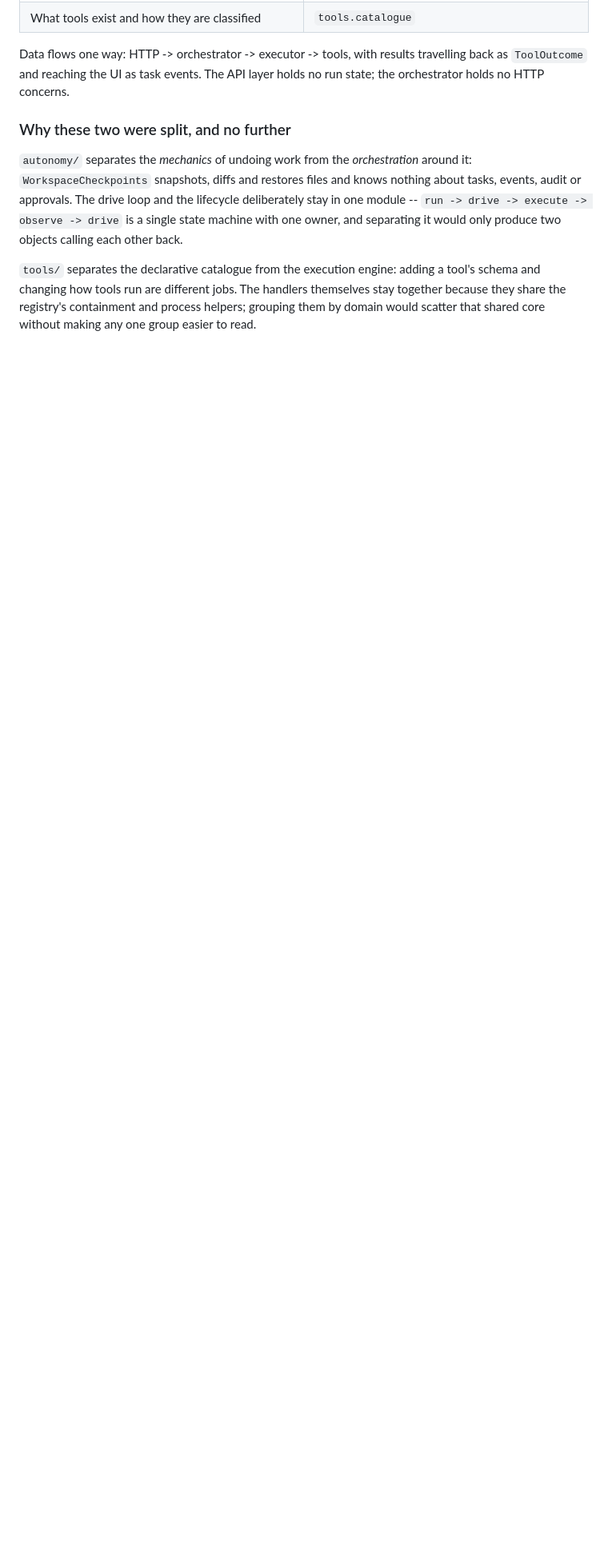
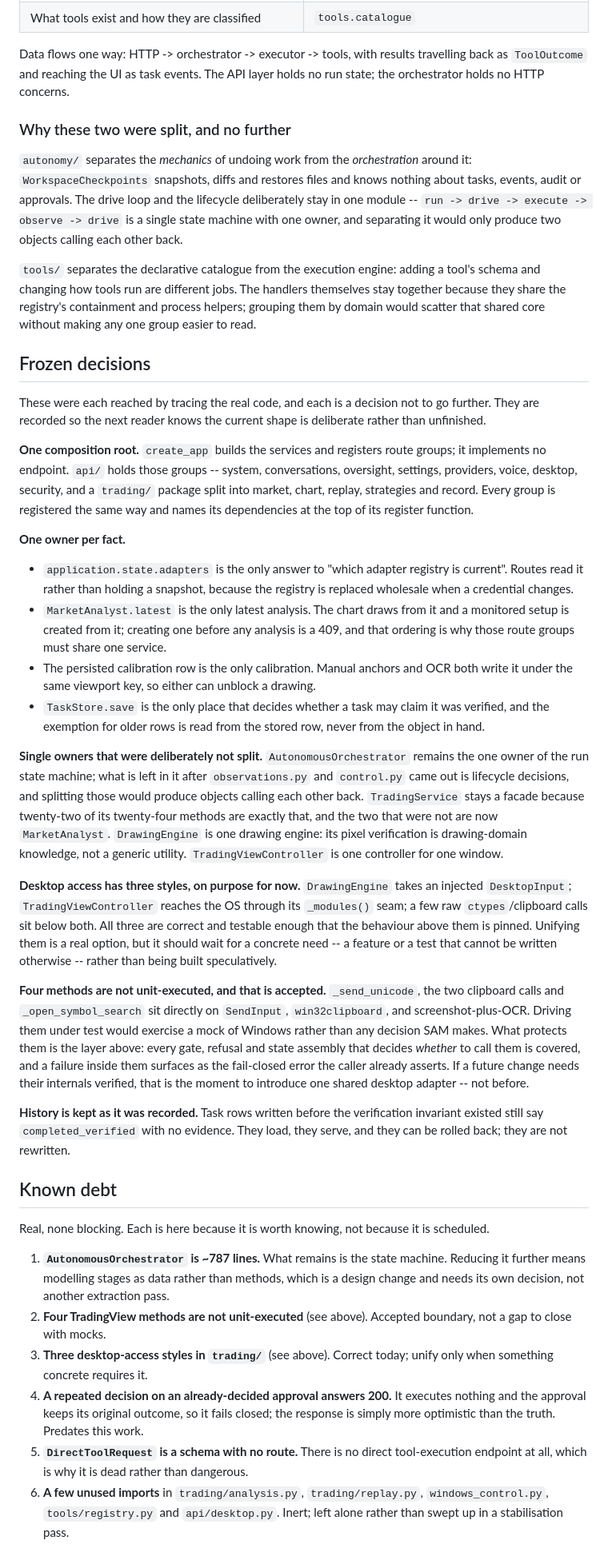
Before and after one commit to samikakayi/SAMAGENT, a Markdown page: docs/ARCHITECTURE.md, the part around the change. Shown at 80% size. Drawn GitHub-style; blank space fills up the shorter version.

Commit message:
Write down what was decided, and what was decided against
Seventeen commits of structural work left a shape that reads as unfinished
unless you know which parts are deliberate. This records that, in the
architecture document that already reasons about ownership, alongside the
debt that is real but not blocking.

The freeze: one composition root with routes grouped by responsibility; one
owner for each fact that used to have two -- the current adapter registry, the
latest analysis, the chart calibration, and the right to call a task verified;
and four single owners that were examined and deliberately not split, with the
reason each time.

The part most likely to be mistaken for an oversight is desktop access, which
has three styles in trading/ and four methods sitting directly on SendInput,
the clipboard and OCR that are not unit-executed. Those are accepted, not
missed: driving them under test exercises a mock of Windows rather than a
decision SAM makes, and everything that decides whether to call them is
covered. The condition that would justify unifying them is written down, so
the next person can tell whether they have met it.

Known debt is six items, each with why it is not urgent. History stays as
recorded: the two task rows that claim verification they cannot show still
load and still serve, because rewriting them was never the fix.

No production change. 891 pass.

Co-Authored-By: Claude Opus 5 <noreply@anthropic.com>

```diff
--- a/docs/ARCHITECTURE.md
+++ b/docs/ARCHITECTURE.md
@@ -192,3 +192,85 @@ a tool's schema and changing how tools run are different jobs. The handlers
 themselves stay together because they share the registry's containment and
 process helpers; grouping them by domain would scatter that shared core
 without making any one group easier to read.
+
+## Frozen decisions
+
+These were each reached by tracing the real code, and each is a decision not
+to go further. They are recorded so the next reader knows the current shape is
+deliberate rather than unfinished.
+
+**One composition root.** `create_app` builds the services and registers route
+groups; it implements no endpoint. `api/` holds those groups -- system,
+conversations, oversight, settings, providers, voice, desktop, security, and a
+`trading/` package split into market, chart, replay, strategies and record.
+Every group is registered the same way and names its dependencies at the top
+of its register function.
+
+**One owner per fact.**
+
+- `application.state.adapters` is the only answer to "which adapter registry is
+  current". Routes read it rather than holding a snapshot, because the registry
+  is replaced wholesale when a credential changes.
+- `MarketAnalyst.latest` is the only latest analysis. The chart draws from it
+  and a monitored setup is created from it; creating one before any analysis is
+  a 409, and that ordering is why those route groups must share one service.
+- The persisted calibration row is the only calibration. Manual anchors and OCR
+  both write it under the same viewport key, so either can unblock a drawing.
+- `TaskStore.save` is the only place that decides whether a task may claim it
+  was verified, and the exemption for older rows is read from the stored row,
+  never from the object in hand.
+
+**Single owners that were deliberately not split.** `AutonomousOrchestrator`
+remains the one owner of the run state machine; what is left in it after
+`observations.py` and `control.py` came out is lifecycle decisions, and
+splitting those would produce objects calling each other back. `TradingService`
+stays a facade because twenty-two of its twenty-four methods are exactly that,
+and the two that were not are now `MarketAnalyst`. `DrawingEngine` is one
+drawing engine: its pixel verification is drawing-domain knowledge, not a
+generic utility. `TradingViewController` is one controller for one window.
+
+**Desktop access has three styles, on purpose for now.** `DrawingEngine` takes
+an injected `DesktopInput`; `TradingViewController` reaches the OS through its
+`_modules()` seam; a few raw `ctypes`/clipboard calls sit below both. All three
+are correct and testable enough that the behaviour above them is pinned.
+Unifying them is a real option, but it should wait for a concrete need -- a
+feature or a test that cannot be written otherwise -- rather than being built
+speculatively.
+
+**Four methods are not unit-executed, and that is accepted.**
+`_send_unicode`, the two clipboard calls and `_open_symbol_search` sit directly
+on `SendInput`, `win32clipboard`, and screenshot-plus-OCR. Driving them under
+test would exercise a mock of Windows rather than any decision SAM makes. What
+protects them is the layer above: every gate, refusal and state assembly that
+decides *whether* to call them is covered, and a failure inside them surfaces
+as the fail-closed error the caller already asserts. If a future change needs
+their internals verified, that is the moment to introduce one shared desktop
+adapter -- not before.
+
+**History is kept as it was recorded.** Task rows written before the
+verification invariant existed still say `completed_verified` with no evidence.
+They load, they serve, and they can be rolled back; they are not rewritten.
+
+## Known debt
+
+Real, none blocking. Each is here because it is worth knowing, not because it
+is scheduled.
+
+1. **`AutonomousOrchestrator` is ~787 lines.** What remains is the state
+   machine. Reducing it further means modelling stages as data rather than
+   methods, which is a design change and needs its own decision, not another
+   extraction pass.
+2. **Four TradingView methods are not unit-executed** (see above). Accepted
+   boundary, not a gap to close with mocks.
+3. **Three desktop-access styles in `trading/`** (see above). Correct today;
+   unify only when something concrete requires it.
+4. **A repeated decision on an already-decided approval answers 200.** It
+   executes nothing and the approval keeps its original outcome, so it fails
+   closed; the response is simply more optimistic than the truth. Predates this
+   work.
+5. **`DirectToolRequest` is a schema with no route.** There is no direct
+   tool-execution endpoint at all, which is why it is dead rather than
+   dangerous.
+6. **A few unused imports** in `trading/analysis.py`, `trading/replay.py`,
+   `windows_control.py`, `tools/registry.py` and `api/desktop.py`. Inert; left
+   alone rather than swept up in a stabilisation pass.
```
